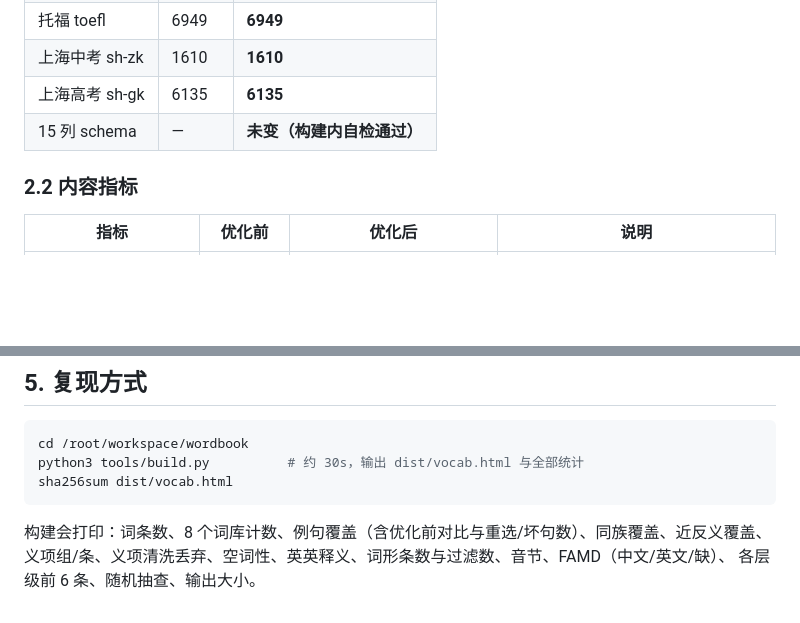
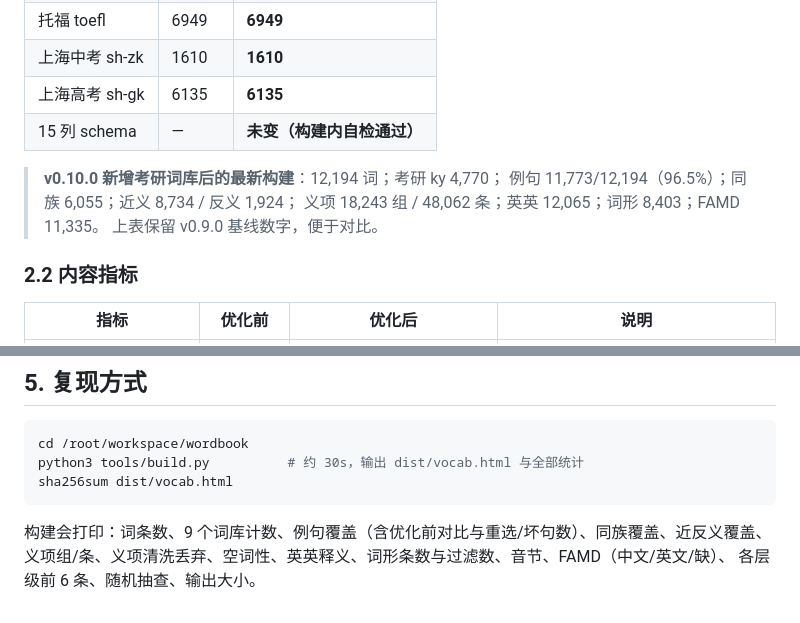
Before and after one commit to Supercell023/wordbook, a Markdown page: docs/内容质量报告.md, 2 parts joined by grey strips. GitHub-like rendering; blank space fills up the shorter version.

````diff
--- a/docs/内容质量报告.md
+++ b/docs/内容质量报告.md
@@ -83,6 +83,11 @@
 | 上海高考 sh-gk | 6135 | **6135** |
 | 15 列 schema | — | **未变（构建内自检通过）** |
 
+> **v0.10.0 新增考研词库后的最新构建**：12,194 词；考研 ky 4,770；
+> 例句 11,773/12,194（96.5%）；同族 6,055；近义 8,734 / 反义 1,924；
+> 义项 18,243 组 / 48,062 条；英英 12,065；词形 8,403；FAMD 11,335。
+> 上表保留 v0.9.0 基线数字，便于对比。
+
 ### 2.2 内容指标
 
 | 指标 | 优化前 | 优化后 | 说明 |
@@ -146,6 +151,6 @@ python3 tools/build.py          # 约 30s，输出 dist/vocab.html 与全部统
 sha256sum dist/vocab.html
 ```
 
-构建会打印：词条数、8 个词库计数、例句覆盖（含优化前对比与重选/坏句数）、同族覆盖、近反义覆盖、
+构建会打印：词条数、9 个词库计数、例句覆盖（含优化前对比与重选/坏句数）、同族覆盖、近反义覆盖、
 义项组/条、义项清洗丢弃、空词性、英英释义、词形条数与过滤数、音节、FAMD（中文/英文/缺）、
 各层级前 6 条、随机抽查、输出大小。
````
Also changed, not shown: README.md (+4 -3 lines), docs/架构.md (+2 -2 lines), docs/screenshots/shot-home.png, 10 other files.
